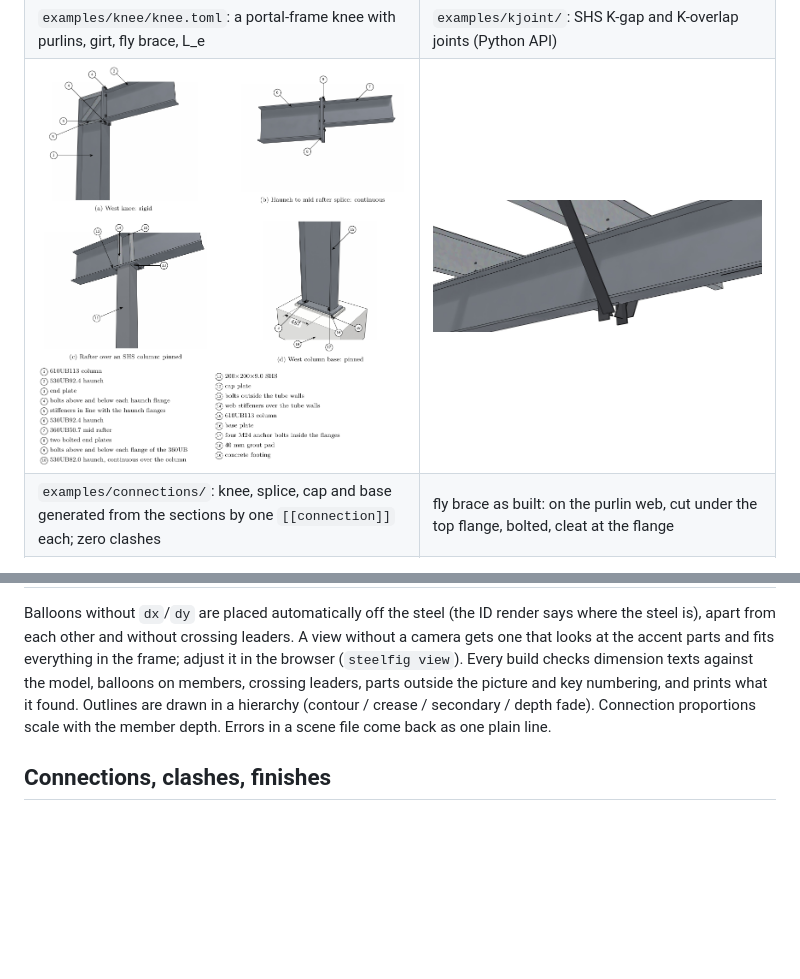
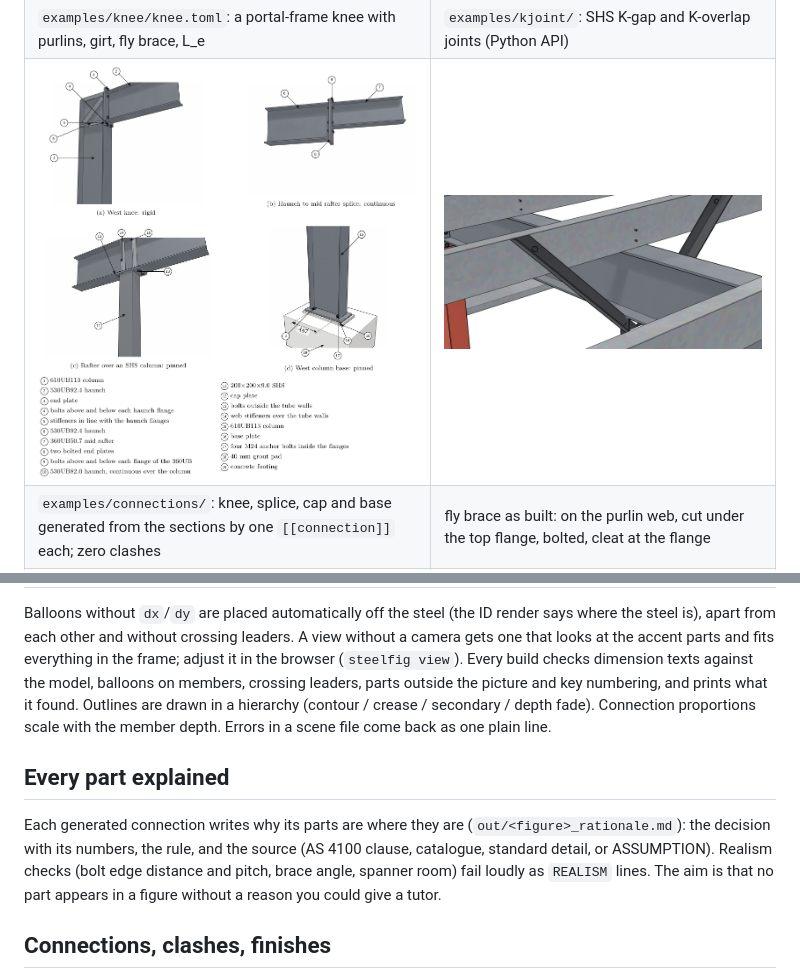
Before and after one commit to hdr050127-max/steelfig, a Markdown page: README.md, 2 parts joined by grey strips. Rendered like a GitHub page; pictures changed too: docs/img/fly_brace_detail.jpg; blank space fills up the shorter version.

Commit message:
Rationale for every generated part (rule + source), realism checks (AS 4100 edge/pitch, brace angle), fly brace rebuilt by rules
Co-Authored-By: Claude Fable 5.1 <noreply@anthropic.com>

```diff
--- a/README.md
+++ b/README.md
@@ -61,6 +61,13 @@ against the model, balloons on members, crossing leaders, parts outside the pict
 what it found. Outlines are drawn in a hierarchy (contour / crease / secondary / depth fade). Connection
 proportions scale with the member depth. Errors in a scene file come back as one plain line.
 
+## Every part explained
+
+Each generated connection writes why its parts are where they are (`out/<figure>_rationale.md`): the decision
+with its numbers, the rule, and the source (AS 4100 clause, catalogue, standard detail, or ASSUMPTION). Realism
+checks (bolt edge distance and pitch, brace angle, spanner room) fail loudly as `REALISM` lines. The aim is that
+no part appears in a figure without a reason you could give a tutor.
+
 ## Connections, clashes, finishes
 
 Standard connections are generated from the member sections (`[[connection]] type = "knee" | "splice" | "cap" |
```
Also changed, not shown: docs/scene-format.md (+14 -0 lines), examples/knee/knee_rationale.md (added, +11 -0 lines), 6 other files.
